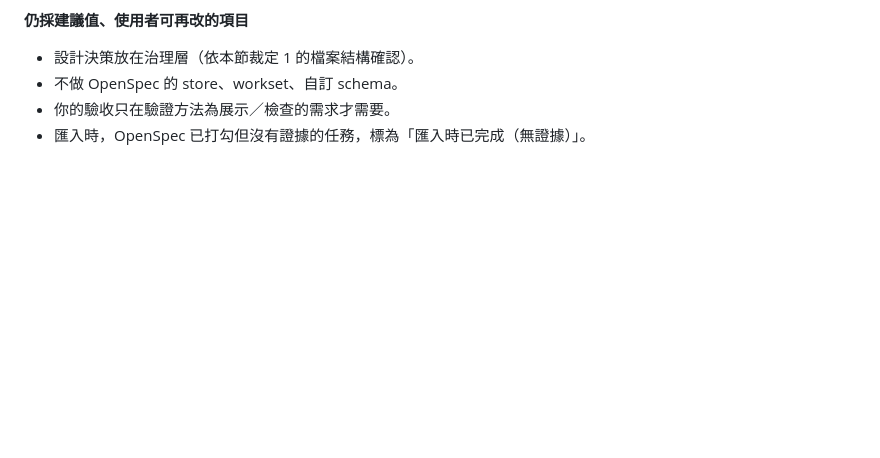
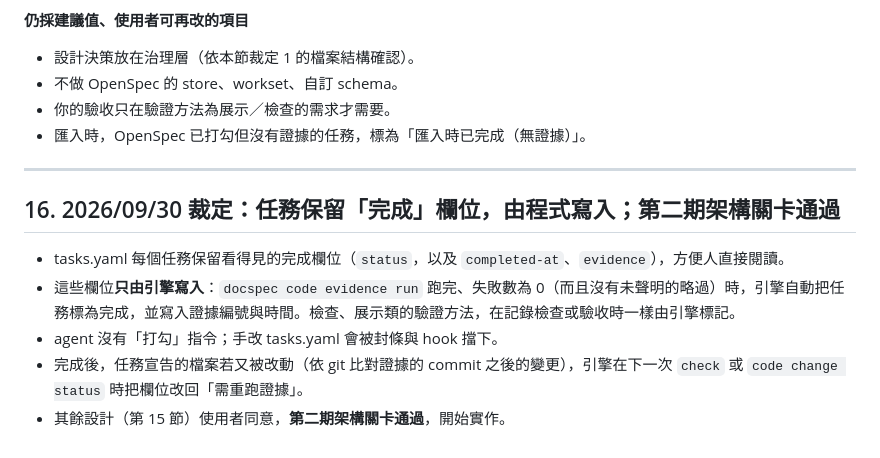
Before and after one commit to DennisHuang890331/docspec, a Markdown page: docs/dev/phase2-detail.md, the part around the change. Rendered like a GitHub page; blank space fills up the shorter version.

Commit message:
Record ruling: engine-written task completion field; phase-2 gate passed
Co-Authored-By: Claude Opus 5.5 <noreply@anthropic.com>
Claude-Session: https://claude.ai/code/session_01L8BmAHKT32eEvPmHCNnv4T

```diff
--- a/docs/dev/phase2-detail.md
+++ b/docs/dev/phase2-detail.md
@@ -518,3 +518,13 @@ docspec/software/changes/<change>/
 - 不做 OpenSpec 的 store、workset、自訂 schema。
 - 你的驗收只在驗證方法為展示／檢查的需求才需要。
 - 匯入時，OpenSpec 已打勾但沒有證據的任務，標為「匯入時已完成（無證據）」。
+
+---
+
+## 16. 2026/09/30 裁定：任務保留「完成」欄位，由程式寫入；第二期架構關卡通過
+
+- tasks.yaml 每個任務保留看得見的完成欄位（`status`，以及 `completed-at`、`evidence`），方便人直接閱讀。
+- 這些欄位**只由引擎寫入**：`docspec code evidence run` 跑完、失敗數為 0（而且沒有未聲明的略過）時，引擎自動把任務標為完成，並寫入證據編號與時間。檢查、展示類的驗證方法，在記錄檢查或驗收時一樣由引擎標記。
+- agent 沒有「打勾」指令；手改 tasks.yaml 會被封條與 hook 擋下。
+- 完成後，任務宣告的檔案若又被改動（依 git 比對證據的 commit 之後的變更），引擎在下一次 `check` 或 `code change status` 時把欄位改回「需重跑證據」。
+- 其餘設計（第 15 節）使用者同意，**第二期架構關卡通過**，開始實作。
```
